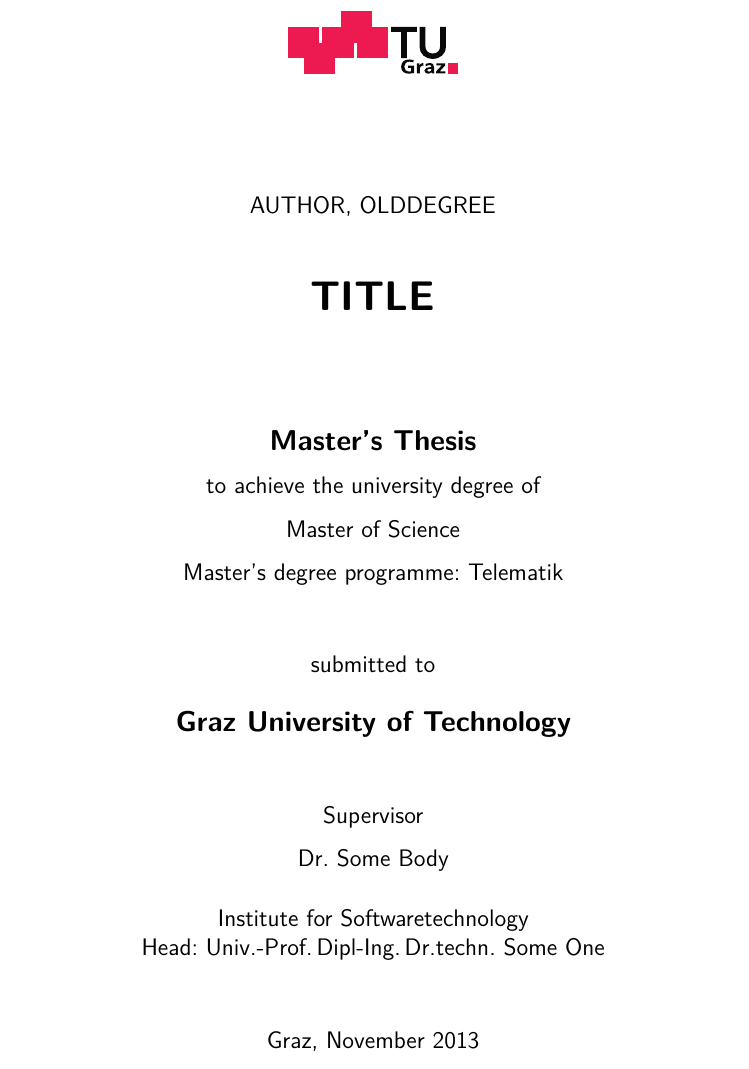
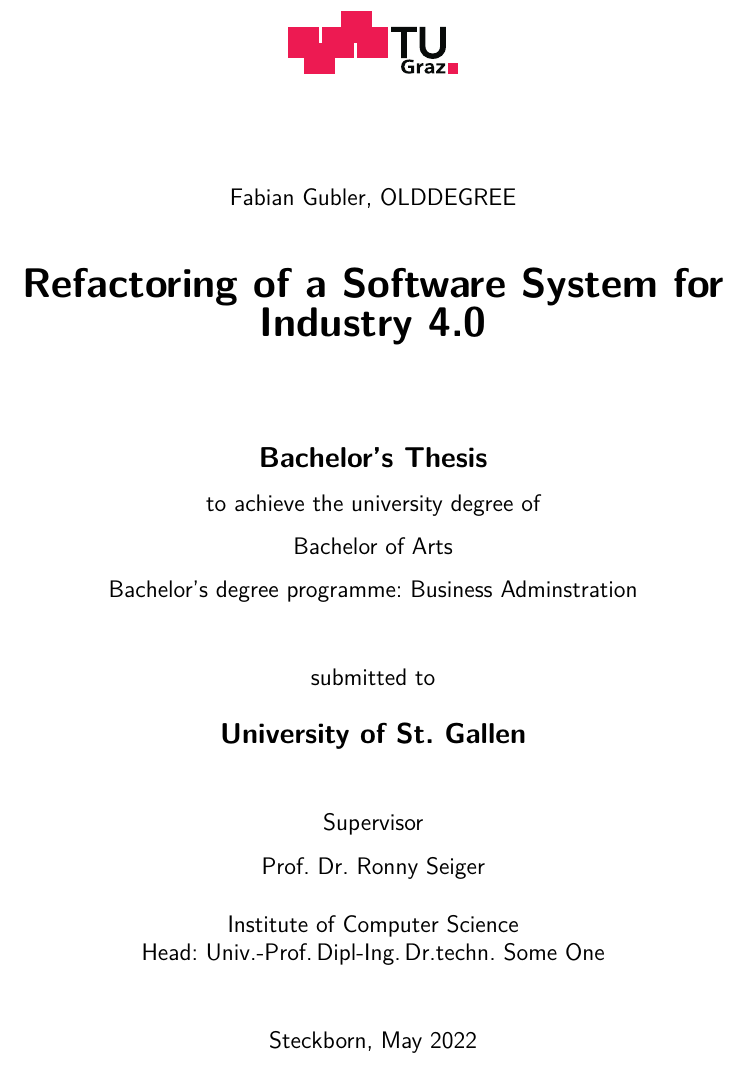
Before and after one commit to fabian-gubler/bachelor-thesis, a LaTeX thesis (latex/main.tex): part of page 1 of 26, cut at the place of the change. Compiled offline with pdfLaTeX.

Commit message:
edit metadata

```diff
--- a/latex/main.tex
+++ b/latex/main.tex
@@ -133,32 +133,32 @@
 %% ========================================================================
 
 %% general metadata:
-\newcommand{\myauthor}{AUTHOR}  %% also used for PDF metadata (hyperref)
+\newcommand{\myauthor}{Fabian Gubler}  %% also used for PDF metadata (hyperref)
 \newcommand{\myauthorwithexistingtitles}{\myauthor{}, OLDDEGREE}  %% including
                                 %% university degree already held
                                 %% (BSc, MSc, ...)
-\newcommand{\mytitle}{TITLE}  %% also used for PDF metadata (hyperref)
+\newcommand{\mytitle}{Refactoring of a Software System for Industry 4.0}  %% also used for PDF metadata (hyperref)
 \newcommand{\mysubtitle}{ }  %% only used with title_Thesis_TU_Graz_-_kazemakase
 \newcommand{\mysubject}{SUBJECT}  %% also used for PDF metadata (hyperref)
 \newcommand{\mykeywords}{KEYWORDS}  %% also used for PDF metadata (hyperref)
 
 %% this information is used only for generating the title page:
-\newcommand{\myworktitle}{Master's Thesis}  %% official type of work like ``Master theses''
-\newcommand{\mygrade}{Master of Science} %% title you are getting with this work like ``Master of ...''
-\newcommand{\mystudy}{Telematik} %% your study like ``Arts''
-\newcommand{\mydegreeprogramme}{Master's degree programme: \mystudy} %% Master's or PhD degree programme
-\newcommand{\myuniversity}{Graz University of Technology} %% your university/school
+\newcommand{\myworktitle}{Bachelor's Thesis}  %% official type of work like ``Master theses''
+\newcommand{\mygrade}{Bachelor of Arts} %% title you are getting with this work like ``Master of ...''
+\newcommand{\mystudy}{Business Adminstration} %% your study like ``Arts''
+\newcommand{\mydegreeprogramme}{Bachelor's degree programme: \mystudy} %% Master's or PhD degree programme
+\newcommand{\myuniversity}{University of St. Gallen} %% your university/school
 \newcommand{\myfaculty}{ }  %% only used with title_Thesis_TU_Graz_-_kazemakase
-\newcommand{\myinstitute}{Institute for Softwaretechnology} %% affiliation
+\newcommand{\myinstitute}{Institute of Computer Science} %% affiliation
 \newcommand{\myinstitutehead}{Univ.-Prof.\,Dipl-Ing.\,Dr.techn.~Some One} %% head of institute
-\newcommand{\mysupervisor}{Dr.~Some Body} %% your supervisor
+\newcommand{\mysupervisor}{Prof. Dr. Ronny Seiger} %% your supervisor
 \newcommand{\mycosupervisor}{\ }  %% only used with title_Thesis_TU_Graz_-_kazemakase
-\newcommand{\myevaluator}{Prof.~Some Genius} %% your evaluator
-\newcommand{\myhomestreet}{Street~42} %% your home street (with house number)
-\newcommand{\myhometown}{Graz} %% your home town
-\newcommand{\myhomepostalnumber}{8010} %% your postal number of home town
-\newcommand{\mysubmissionmonth}{November} %% month you are handing in
-\newcommand{\mysubmissionyear}{2013} %% year you are handing in
+\newcommand{\myevaluator}{Prof. Dr. Ronny Seiger} %% your evaluator
+\newcommand{\myhomestreet}{Ackerstrasse 26} %% your home street (with house number)
+\newcommand{\myhometown}{Steckborn} %% your home town
+\newcommand{\myhomepostalnumber}{8266} %% your postal number of home town
+\newcommand{\mysubmissionmonth}{May} %% month you are handing in
+\newcommand{\mysubmissionyear}{2022} %% year you are handing in
 \newcommand{\mysubmissiontown}{\myhometown} %% town of handing in (or \myhometown)
 
 
```
Also changed, not shown: README.md, latex/main.tex (2 more changed lines).
